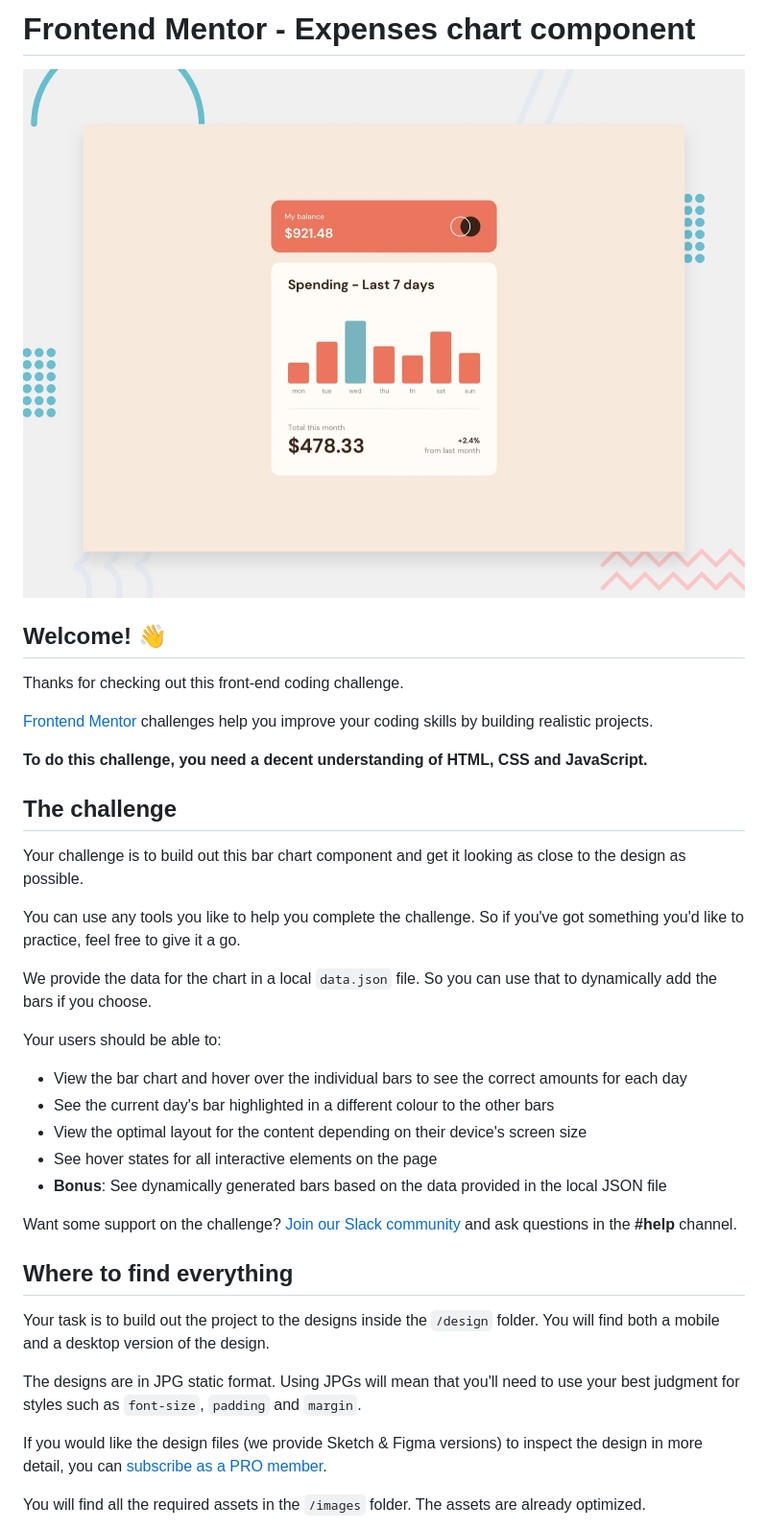
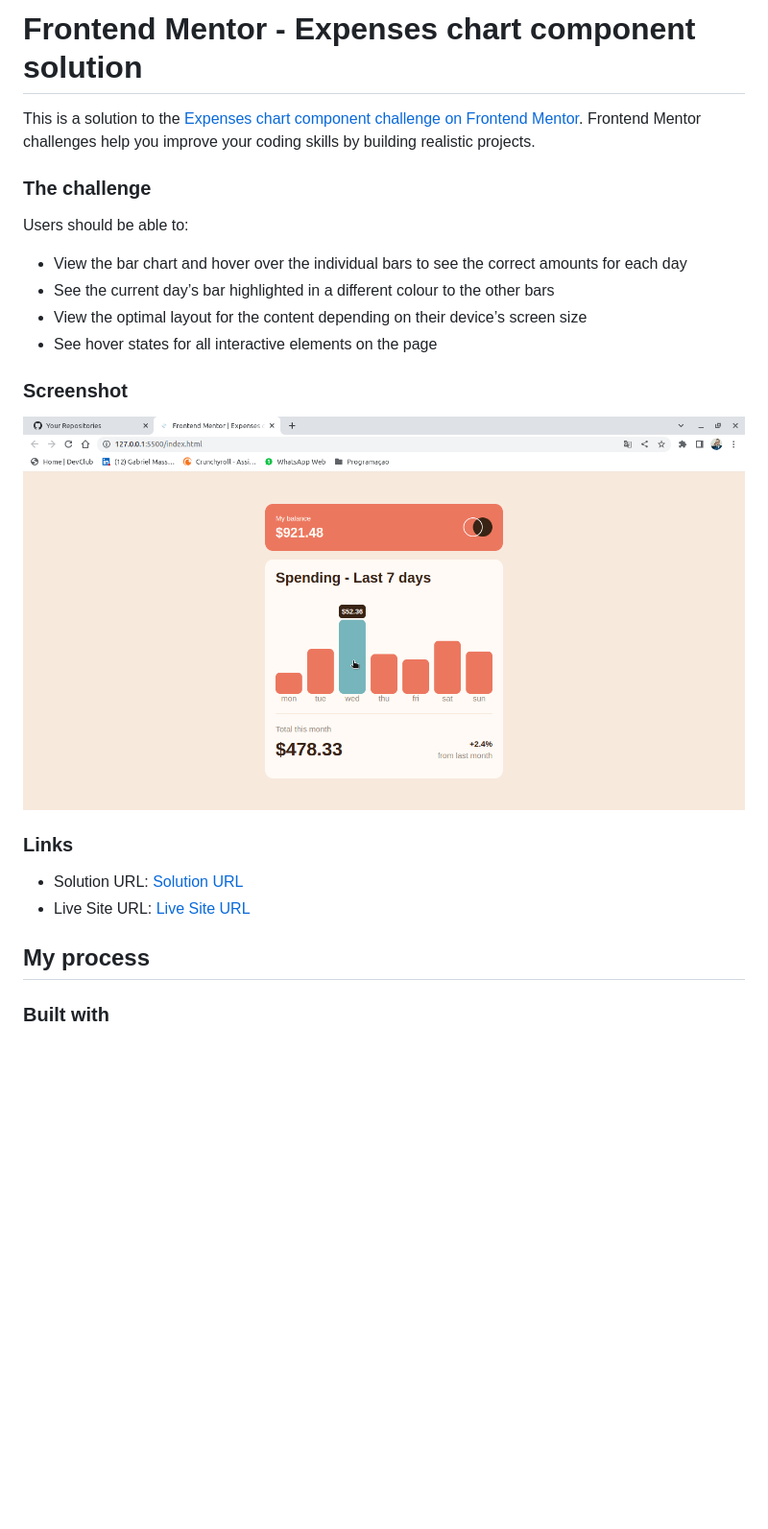
Before and after one commit to Massensini/expenses-chart-component-main, a Markdown page: README.md, the part around the change printed below. Shown: that part at 96% size. Drawn GitHub-style; pictures changed too: images/Captura de tela de 2022-11-01 14-40-13.png (added); blank space fills up the shorter version.

Commit message:
readme added

```diff
--- a/README.md
+++ b/README.md
@@ -1,40 +1,26 @@
-# Frontend Mentor - Expenses chart component
+# Frontend Mentor - Expenses chart component solution
 
-![Design preview for the Expenses chart component coding challenge](./design/desktop-preview.jpg)
+This is a solution to the [Expenses chart component challenge on Frontend Mentor](https://www.frontendmentor.io/challenges/expenses-chart-component-e7yJBUdjwt). Frontend Mentor challenges help you improve your coding skills by building realistic projects.
 
-## Welcome! 👋
+### The challenge
 
-Thanks for checking out this front-end coding challenge.
-
-[Frontend Mentor](https://www.frontendmentor.io) challenges help you improve your coding skills by building realistic projects.
-
-**To do this challenge, you need a decent understanding of HTML, CSS and JavaScript.**
-
-## The challenge
-
-Your challenge is to build out this bar chart component and get it looking as close to the design as possible.
-
-You can use any tools you like to help you complete the challenge. So if you've got something you'd like to practice, feel free to give it a go.
-
-We provide the data for the chart in a local `data.json` file. So you can use that to dynamically add the bars if you choose.
-
-Your users should be able to:
+Users should be able to:
 
 - View the bar chart and hover over the individual bars to see the correct amounts for each day
-- See the current day's bar highlighted in a different colour to the other bars
-- View the optimal layout for the content depending on their device's screen size
+- See the current day’s bar highlighted in a different colour to the other bars
+- View the optimal layout for the content depending on their device’s screen size
 - See hover states for all interactive elements on the page
-- **Bonus**: See dynamically generated bars based on the data provided in the local JSON file
 
-Want some support on the challenge? [Join our Slack community](https://www.frontendmentor.io/slack) and ask questions in the **#help** channel.
+### Screenshot
 
-## Where to find everything
+![](./images/Captura%20de%20tela%20de%202022-11-01%2014-40-13.png)
 
-Your task is to build out the project to the designs inside the `/design` folder. You will find both a mobile and a desktop version of the design.
+### Links
 
-The designs are in JPG static format. Using JPGs will mean that you'll need to use your best judgment for styles such as `font-size`, `padding` and `margin`.
+- Solution URL: [Solution URL](https://www.frontendmentor.io/solutions/expensive-chart-component-main-n8q1YI4h2y)
+- Live Site URL: [Live Site URL](https://expenses-chart-massensini.netlify.app/)
 
-If you would like the design files (we provide Sketch & Figma versions) to inspect the design in more detail, you can [subscribe as a PRO member](https://www.frontendmentor.io/pro).
+## My process
 
-You will find all the required assets in the `/images` folder. The assets are already optimized.
+### Built with
 
```
Also changed, not shown: other parts of README.md (+5 -57 lines), README-template.md (deleted, +0 -114 lines), 4 other files.
